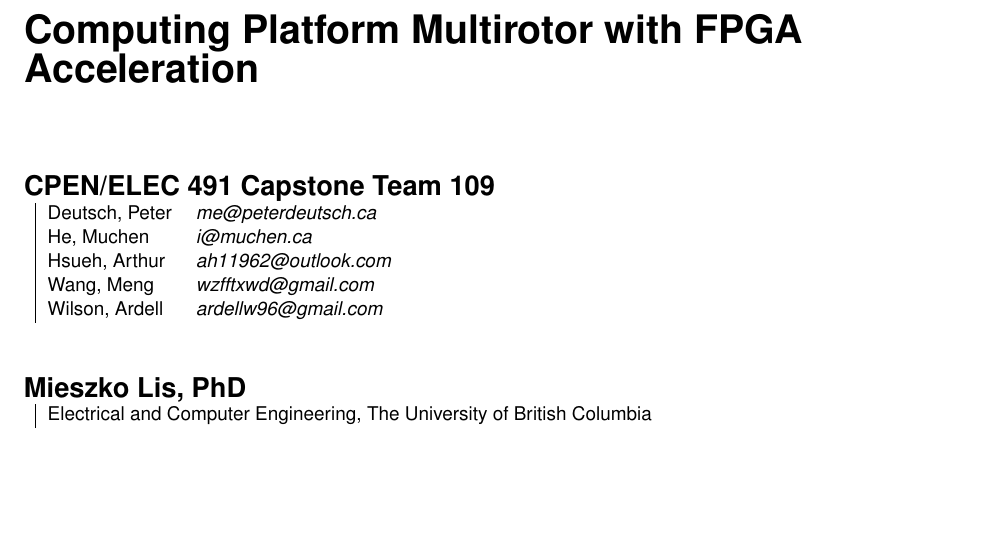
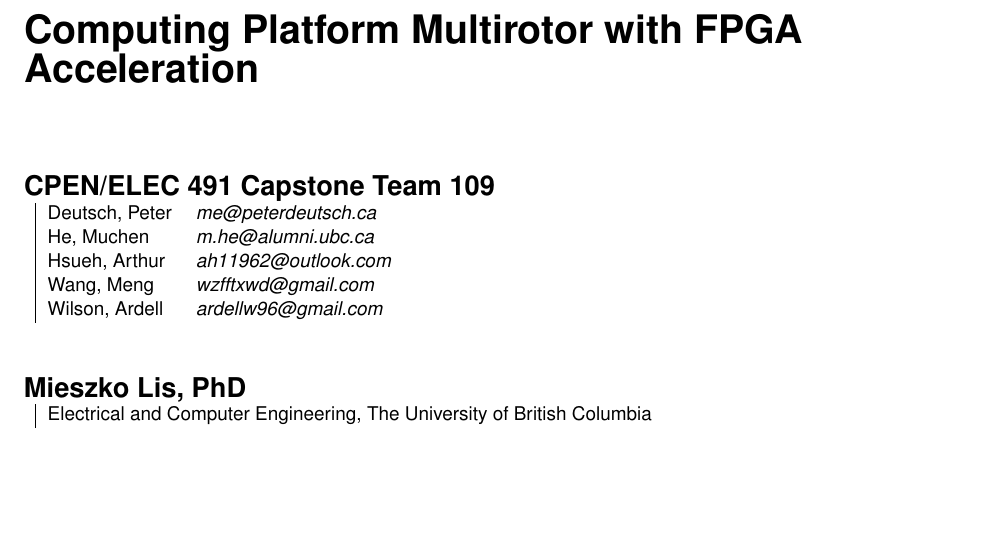
Before and after one commit to Capstone-Skynet/Capstone-Skynet.github.io, a LaTeX document (docs/deliverables/deliverables.tex, which reads docs/common/pagesetup.tex): part of page 1 of 3, cut so that both start at the same text. Compiled offline with pdfLaTeX.

Commit message:
Update pagesetup.tex
Updated email

```diff
--- a/docs/common/pagesetup.tex
+++ b/docs/common/pagesetup.tex
@@ -16,7 +16,7 @@
 	\textit{me@peterdeutsch.ca}
 	\\
 	He, Muchen &
-	\textit{i@muchen.ca}
+	\textit{m.he@alumni.ubc.ca}
 	\\
 	Hsueh, Arthur &
 	\textit{ah11962@outlook.com}
```
